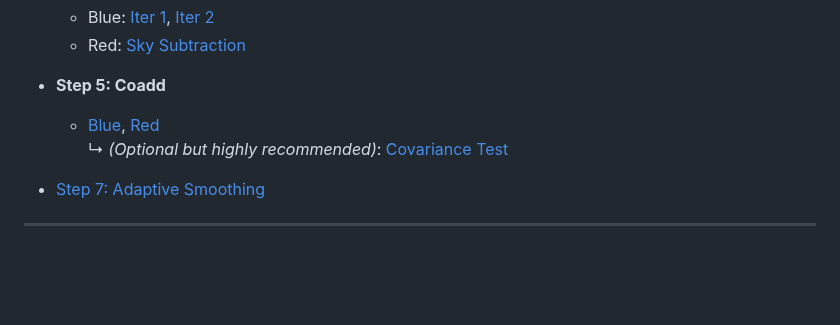
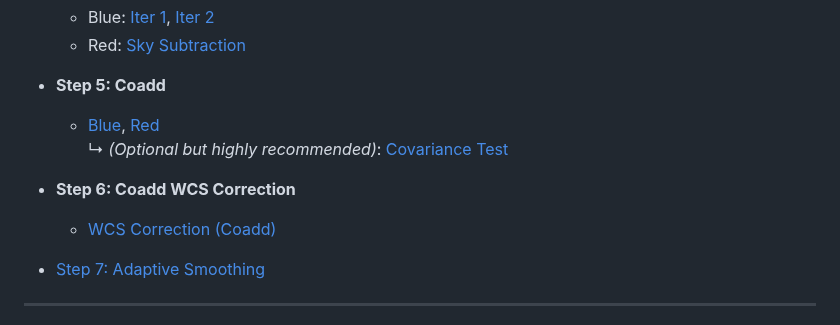
Before and after one commit to caridlin/kcwiulb, a Markdown page: README.md, the part around the change. Rendered like a GitHub page; blank space fills up the shorter version.

Commit message:
Add coadd WCS correction step and documentation

```diff
--- a/README.md
+++ b/README.md
@@ -84,6 +84,9 @@ The sky subtraction workflow differs significantly between the KCWI-blue and KCW
   - [Blue](docs/step5_coadd_blue.md), [Red](docs/step5_coadd_red.md)
   ↳ *(Optional but highly recommended)*: [Covariance Test](docs/covariance_test.md)
 
+- **Step 6: Coadd WCS Correction**
+  - [WCS Correction (Coadd)](docs/step6_coadd_wcs.md)
+
 - [Step 7: Adaptive Smoothing](docs/step7_ads.md)
 
 ---
```
Also changed, not shown: docs/step6_coadd_wcs.md (added, +180 -0 lines), examples/figures/coadd_blue_a_sky_wcsfit.png (added), 2 other files.
